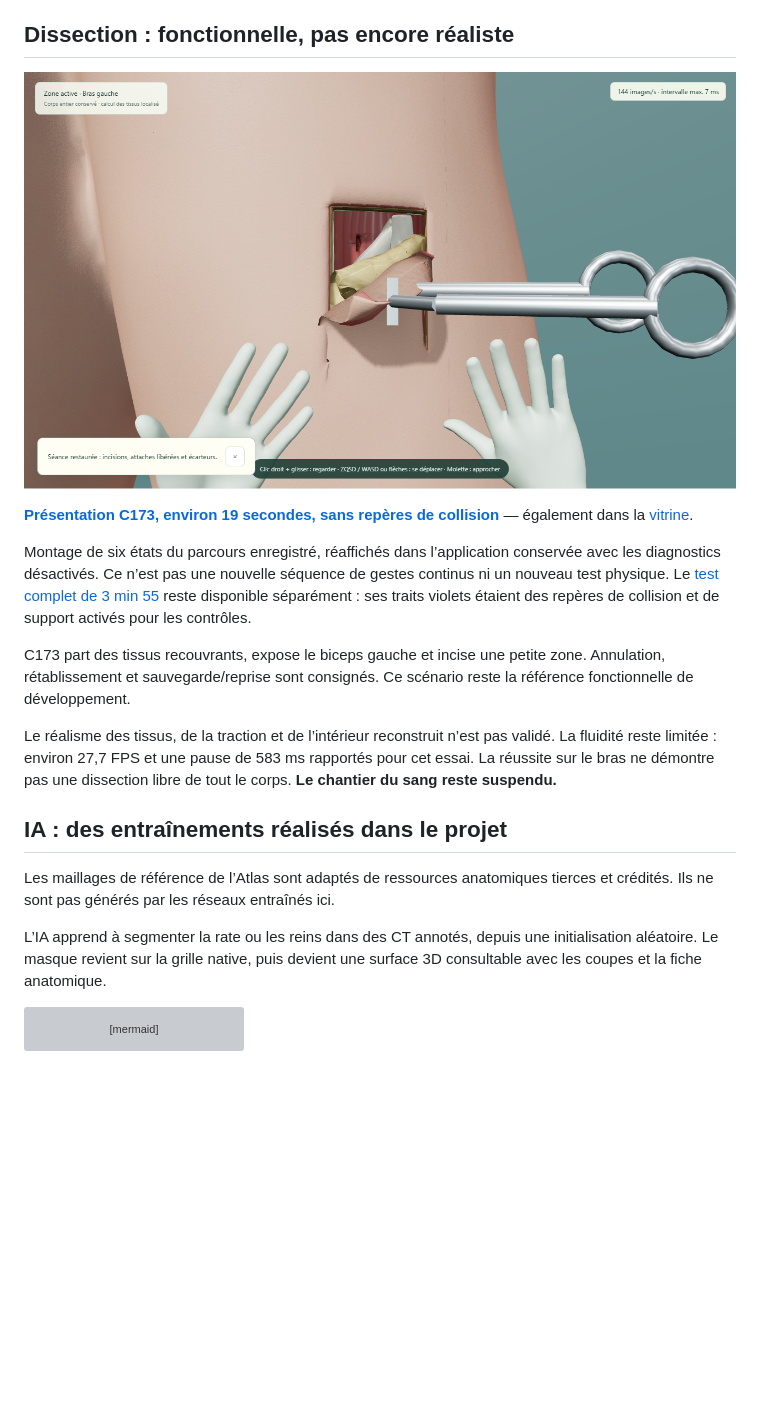
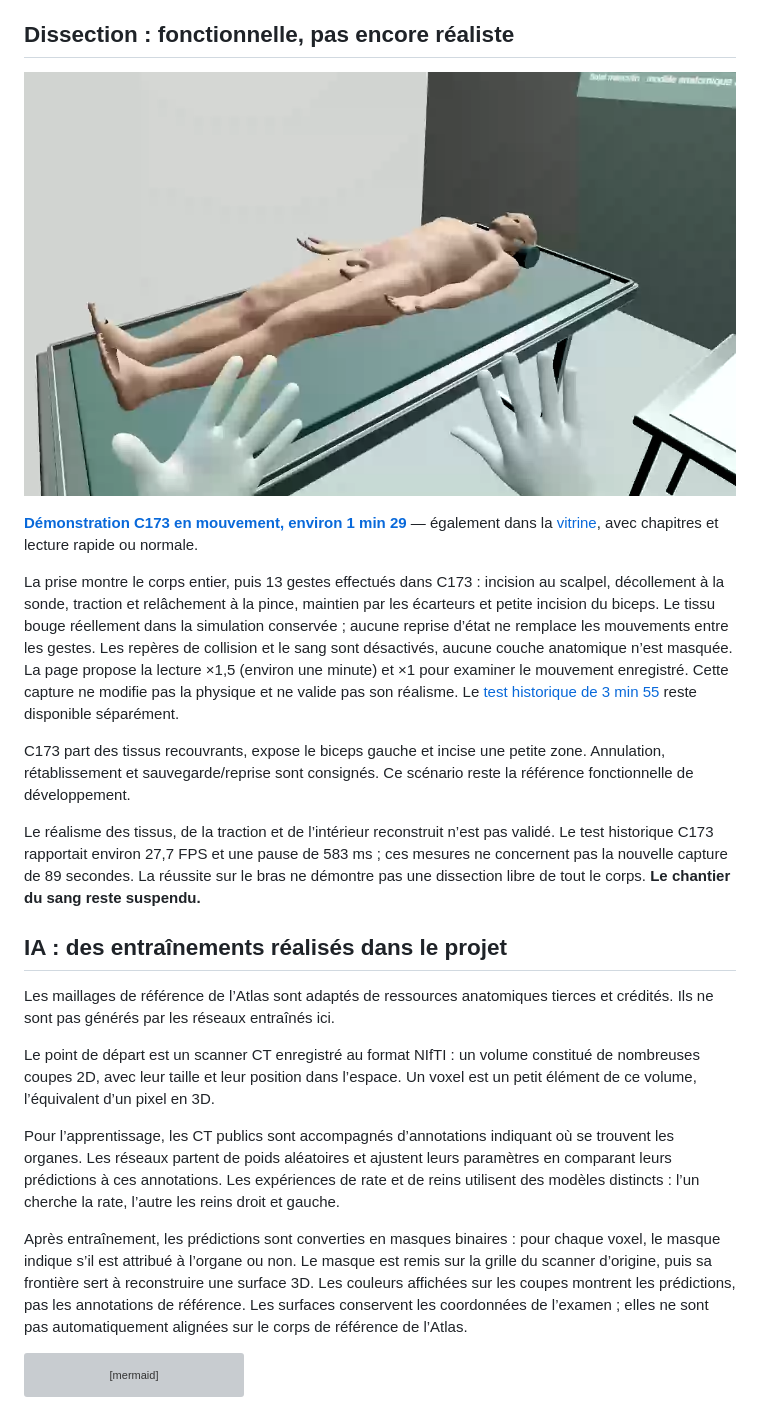
Before and after one commit to BBBsouheil/atlas-anatomie-resultats, a Markdown page: README.md, the part around the change. Drawn GitHub-style; pictures changed too: media/dissection-live-body.png (added); blank space fills up the shorter version; grey boxes are pictures that could not be loaded.

Commit message:
Montrer les gestes de dissection et expliquer le scanner et les modeles IA

````diff
--- a/README.md
+++ b/README.md
@@ -45,21 +45,25 @@ Le repérage automatique ne garantit pas une couverture exhaustive du cours. Les
 
 ## Dissection : fonctionnelle, pas encore réaliste
 
-![Biceps gauche exposé dans C173, repères de collision désactivés](media/dissection-clean-c173.png)
+![Vue du corps entier au début de la démonstration C173](media/dissection-live-body.png)
 
-**[Présentation C173, environ 19 secondes, sans repères de collision](media/dissection-clean-steps.webm)** — également dans la [vitrine](https://BBBsouheil.github.io/atlas-anatomie-resultats/#dissection).
+**[Démonstration C173 en mouvement, environ 1 min 29](media/dissection-live-c173.webm)** — également dans la [vitrine](https://BBBsouheil.github.io/atlas-anatomie-resultats/#dissection), avec chapitres et lecture rapide ou normale.
 
-Montage de six états du parcours enregistré, réaffichés dans l’application conservée avec les diagnostics désactivés. Ce n’est pas une nouvelle séquence de gestes continus ni un nouveau test physique. Le [test complet de 3 min 55](media/dissection-c173.webm) reste disponible séparément : ses traits violets étaient des repères de collision et de support activés pour les contrôles.
+La prise montre le corps entier, puis 13 gestes effectués dans C173 : incision au scalpel, décollement à la sonde, traction et relâchement à la pince, maintien par les écarteurs et petite incision du biceps. Le tissu bouge réellement dans la simulation conservée ; aucune reprise d’état ne remplace les mouvements entre les gestes. Les repères de collision et le sang sont désactivés, aucune couche anatomique n’est masquée. La page propose la lecture ×1,5 (environ une minute) et ×1 pour examiner le mouvement enregistré. Cette capture ne modifie pas la physique et ne valide pas son réalisme. Le [test historique de 3 min 55](media/dissection-c173.webm) reste disponible séparément.
 
 C173 part des tissus recouvrants, expose le biceps gauche et incise une petite zone. Annulation, rétablissement et sauvegarde/reprise sont consignés. Ce scénario reste la référence fonctionnelle de développement.
 
-Le réalisme des tissus, de la traction et de l’intérieur reconstruit n’est pas validé. La fluidité reste limitée : environ 27,7 FPS et une pause de 583 ms rapportés pour cet essai. La réussite sur le bras ne démontre pas une dissection libre de tout le corps. **Le chantier du sang reste suspendu.**
+Le réalisme des tissus, de la traction et de l’intérieur reconstruit n’est pas validé. Le test historique C173 rapportait environ 27,7 FPS et une pause de 583 ms ; ces mesures ne concernent pas la nouvelle capture de 89 secondes. La réussite sur le bras ne démontre pas une dissection libre de tout le corps. **Le chantier du sang reste suspendu.**
 
 ## IA : des entraînements réalisés dans le projet
 
 Les maillages de référence de l’Atlas sont adaptés de ressources anatomiques tierces et crédités. Ils ne sont pas générés par les réseaux entraînés ici.
 
-L’IA apprend à segmenter la rate ou les reins dans des CT annotés, depuis une initialisation aléatoire. Le masque revient sur la grille native, puis devient une surface 3D consultable avec les coupes et la fiche anatomique.
+Le point de départ est un scanner CT enregistré au format NIfTI : un volume constitué de nombreuses coupes 2D, avec leur taille et leur position dans l’espace. Un voxel est un petit élément de ce volume, l’équivalent d’un pixel en 3D.
+
+Pour l’apprentissage, les CT publics sont accompagnés d’annotations indiquant où se trouvent les organes. Les réseaux partent de poids aléatoires et ajustent leurs paramètres en comparant leurs prédictions à ces annotations. Les expériences de rate et de reins utilisent des modèles distincts : l’un cherche la rate, l’autre les reins droit et gauche.
+
+Après entraînement, les prédictions sont converties en masques binaires : pour chaque voxel, le masque indique s’il est attribué à l’organe ou non. Le masque est remis sur la grille du scanner d’origine, puis sa frontière sert à reconstruire une surface 3D. Les couleurs affichées sur les coupes montrent les prédictions, pas les annotations de référence. Les surfaces conservent les coordonnées de l’examen ; elles ne sont pas automatiquement alignées sur le corps de référence de l’Atlas.
 
 ```mermaid
 flowchart LR
````
Also changed, not shown: MEDIA_ATTRIBUTIONS.md (+9 -1 lines), media/dissection-live-final.png (added), 6 other files.
